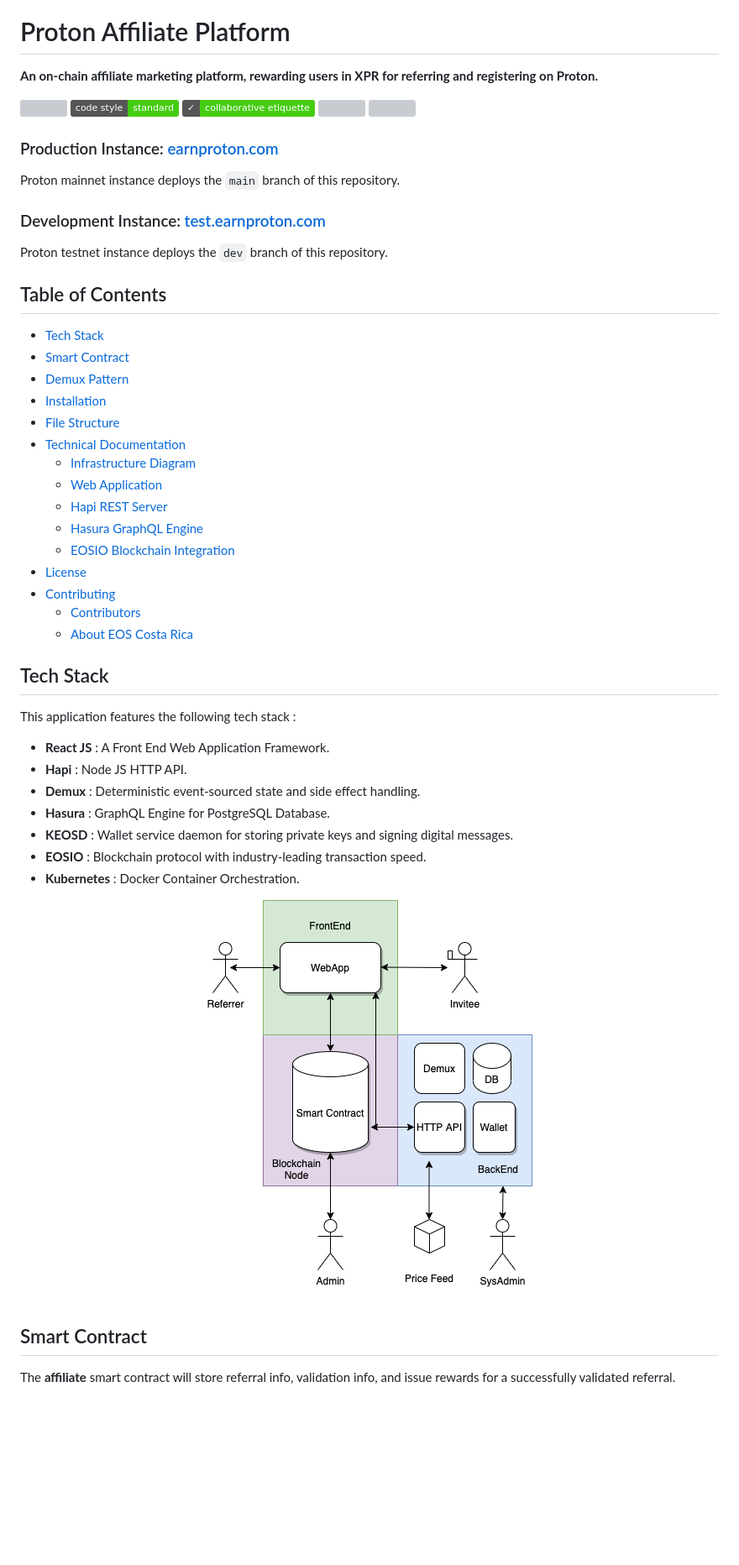
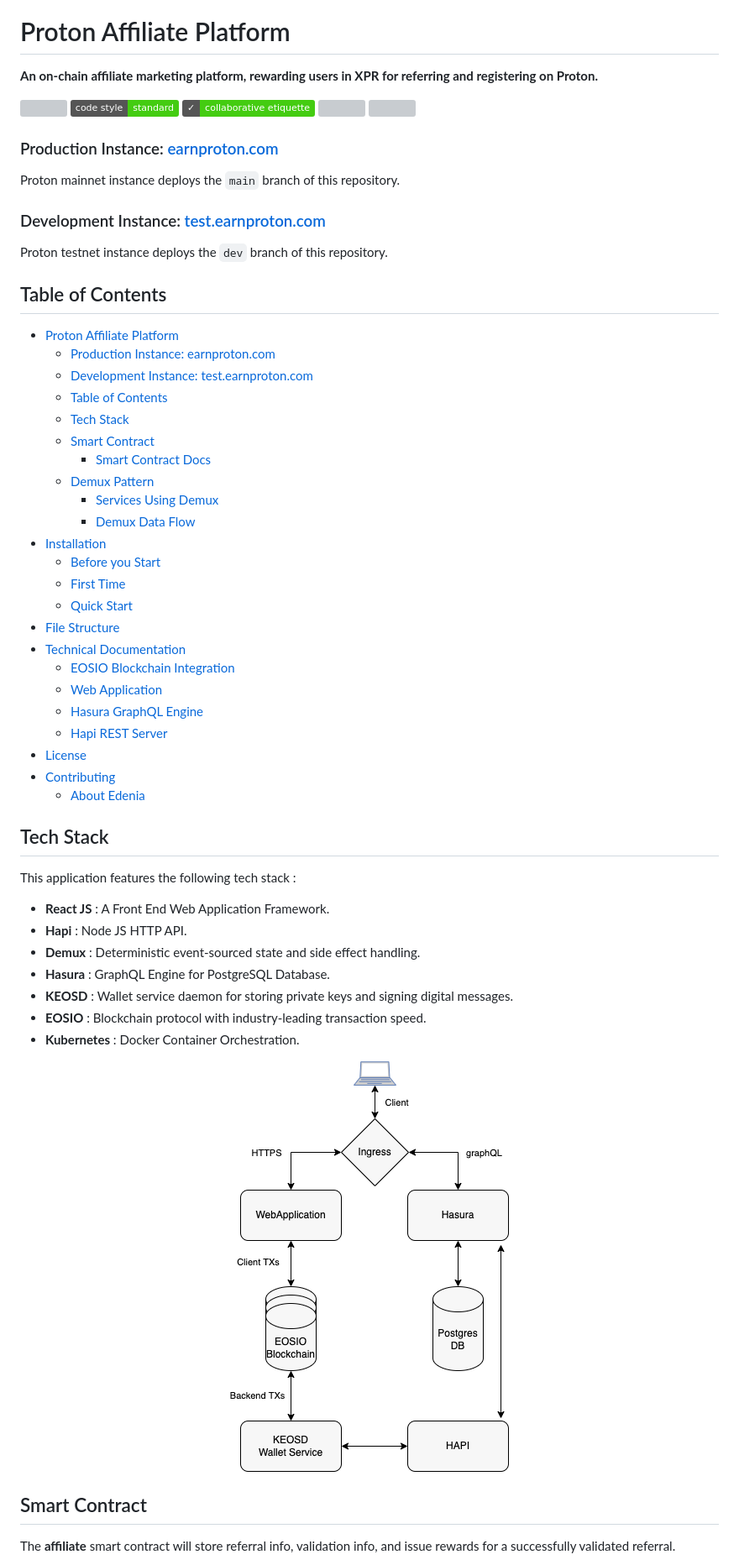
Before and after one commit to edenia/proton-affiliate, a Markdown page: README.md, the part around one of its changes. Shown at 84% size. Drawn GitHub-style; pictures changed too: docs/img/tech-stack.png (added); badges without logos; blank space fills up the shorter version; grey boxes are pictures that could not be loaded.

```diff
--- a/README.md
+++ b/README.md
@@ -3,33 +3,44 @@
 </p>
 
 # Proton Affiliate Platform
+
 **An on-chain affiliate marketing platform, rewarding users in XPR for referring and registering on Proton.**
 
 ![](https://img.shields.io/github/license/eoscostarica/proton-affiliate) ![](https://img.shields.io/badge/code%20style-standard-brightgreen.svg) ![](https://img.shields.io/badge/%E2%9C%93-collaborative_etiquette-brightgreen.svg) ![](https://img.shields.io/twitter/follow/eoscostarica.svg?style=social&logo=twitter) ![](https://img.shields.io/github/forks/eoscostarica/proton-affiliate?style=social)
 
 ### Production Instance: [earnproton.com](https://earnproton.com)
+
 Proton mainnet instance deploys the `main` branch of this repository.
 
 ### Development Instance: [test.earnproton.com](https://test.earnproton.com)
+
 Proton testnet instance deploys the `dev` branch of this repository.
 
 ## Table of Contents
 
-- [Tech Stack](#tech-stack)
-- [Smart Contract](#smart-contract)
-- [Demux Pattern](#demux-pattern)
+- [Proton Affiliate Platform](#proton-affiliate-platform)
+    - [Production Instance: earnproton.com](#production-instance-earnprotoncom)
+    - [Development Instance: test.earnproton.com](#development-instance-testearnprotoncom)
+  - [Table of Contents](#table-of-contents)
+  - [Tech Stack](#tech-stack)
+  - [Smart Contract](#smart-contract)
+    - [Smart Contract Docs](#smart-contract-docs)
+  - [Demux Pattern](#demux-pattern)
+    - [Services Using Demux](#services-using-demux)
+    - [Demux Data Flow](#demux-data-flow)
 - [Installation](#installation)
+  - [Before you Start](#before-you-start)
+  - [First Time](#first-time)
+  - [Quick Start](#quick-start)
 - [File Structure](#file-structure)
 - [Technical Documentation](#technical-documentation)
-  - [Infrastructure Diagram](#infrastructure-diagram)
-  - [Web Application](#web-application)
-  - [Hapi REST Server](#hapi-rest-server)
-  - [Hasura GraphQL Engine](#hasura-graphql-engine)
-  - [EOSIO Blockchain Integration](#eosio-blockchain-integration)
+    - [EOSIO Blockchain Integration](#eosio-blockchain-integration)
+    - [Web Application](#web-application)
+    - [Hasura GraphQL Engine](#hasura-graphql-engine)
+    - [Hapi REST Server](#hapi-rest-server)
 - [License](#license)
 - [Contributing](#contributing)
-  - [Contributors](#contributors)
-  - [About EOS Costa Rica](#about-eos-costa-rica)
+  - [About Edenia](#about-edenia)
 
 ## Tech Stack
 
@@ -44,7 +55,7 @@ This application features the following tech stack :
 - **Kubernetes** : Docker Container Orchestration.
 
 <p align="center">
-   <img src="./docs/img/services.png">
+   <img src="./docs/img/tech-stack.png">
 </p>
 
 ## Smart Contract
```
Also changed, not shown: other parts of README.md (+8 -8 lines), CONTRIBUTING.md (+3 -3 lines), 10 other files.
